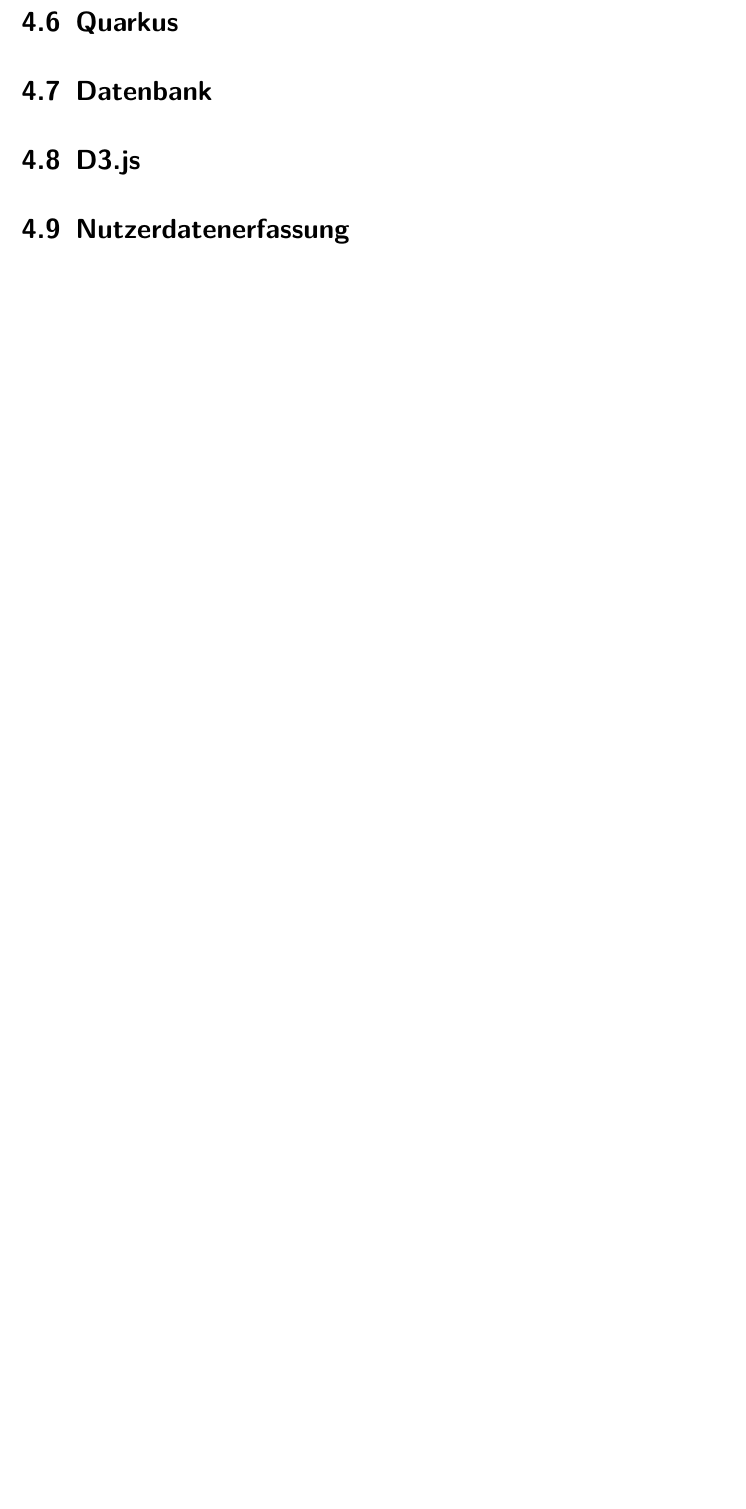
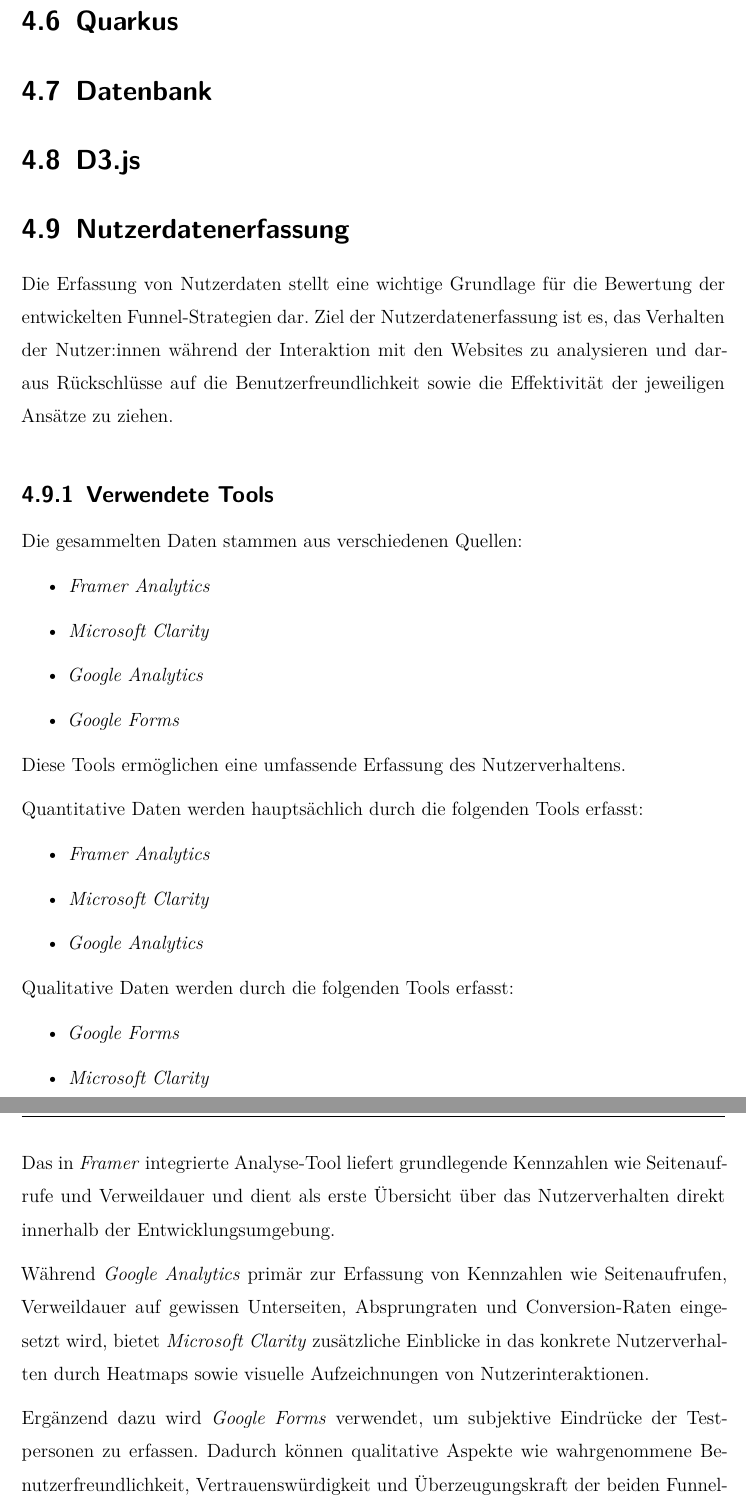
Before and after one commit to michael-stuetzner/diplomarbeit-recode-2526, a LaTeX thesis (diplomarbeit-schriftlich/thesis.tex, which reads diplomarbeit-schriftlich/sections/technologies.tex): part of page 23 of 33 before the commit and two parts of pages 23 and 24 of 35 after it, the two joined at a grey line, cut so that both start at the same text, the shorter picture padded with empty space. Compiled offline with XeLaTeX.

Commit message:
added more technology

```diff
--- a/diplomarbeit-schriftlich/sections/technologies.tex
+++ b/diplomarbeit-schriftlich/sections/technologies.tex
@@ -114,6 +114,56 @@
 
 \section{D3.js}
 
+\setauthor{\firstauthor}
 \section{Nutzerdatenerfassung}
+% Analyse Tools: Microsoft-Clarity, Google-Analytics, Google-Forms (Einbettung in Framer nur theoretisch)
+% Die praktische einbettung mit code etc in erst in Umsetzung
+% Wie werden Daten gesammelt. Datenschutz?
 
-%\ mehr für Funnel
+Die Erfassung von Nutzerdaten stellt eine wichtige Grundlage
+für die Bewertung der entwickelten Funnel-Strategien dar. Ziel der
+Nutzerdatenerfassung ist es, das Verhalten der Nutzer:innen während der
+Interaktion mit den Websites zu analysieren und daraus
+Rückschlüsse auf die Benutzerfreundlichkeit sowie die Effektivität der
+jeweiligen Ansätze zu ziehen.
+
+\setauthor{\firstauthor}
+\subsection{Verwendete Tools}
+
+Die gesammelten Daten stammen aus verschiedenen Quellen:
+\begin{itemize}
+    \item \textit{Framer Analytics}
+    \item \textit{Microsoft Clarity}
+    \item \textit{Google Analytics}
+    \item \textit{Google Forms}
+\end{itemize}
+Diese Tools ermöglichen eine umfassende Erfassung des Nutzerverhaltens.
+
+Quantitative Daten werden hauptsächlich durch die folgenden Tools erfasst:
+\begin{itemize}
+    \item \textit{Framer Analytics}
+    \item \textit{Microsoft Clarity}
+    \item \textit{Google Analytics}
+\end{itemize}
+
+Qualitative Daten werden durch die folgenden Tools erfasst:
+\begin{itemize}
+    \item \textit{Google Forms}
+    \item \textit{Microsoft Clarity}
+\end{itemize}
+
+Das in \textit{Framer} integrierte Analyse-Tool liefert grundlegende
+Kennzahlen wie Seitenaufrufe und Verweildauer und dient als erste
+Übersicht über das Nutzerverhalten direkt innerhalb der Entwicklungsumgebung.
+
+Während \textit{Google Analytics}
+primär zur Erfassung von Kennzahlen wie Seitenaufrufen, Verweildauer auf
+gewissen Unterseiten, Absprungraten und Conversion-Raten eingesetzt wird,
+bietet \textit{Microsoft Clarity} zusätzliche Einblicke in das konkrete
+Nutzerverhalten durch Heatmaps sowie visuelle Aufzeichnungen von
+Nutzerinteraktionen.
+
+Ergänzend dazu wird \textit{Google Forms} verwendet, um
+subjektive Eindrücke der Testpersonen zu erfassen. Dadurch können
+qualitative Aspekte wie wahrgenommene Benutzerfreundlichkeit, Vertrauenswürdigkeit
+und Überzeugungskraft der beiden Funnel-Varianten erhoben werden. Die
```
Also changed, not shown: diplomarbeit-schriftlich/sections/concept.tex (+1 -0 lines), diplomarbeit-schriftlich/pics/tech-stack.png, diplomarbeit-schriftlich/sections/technologies.tex (79 more changed lines).
